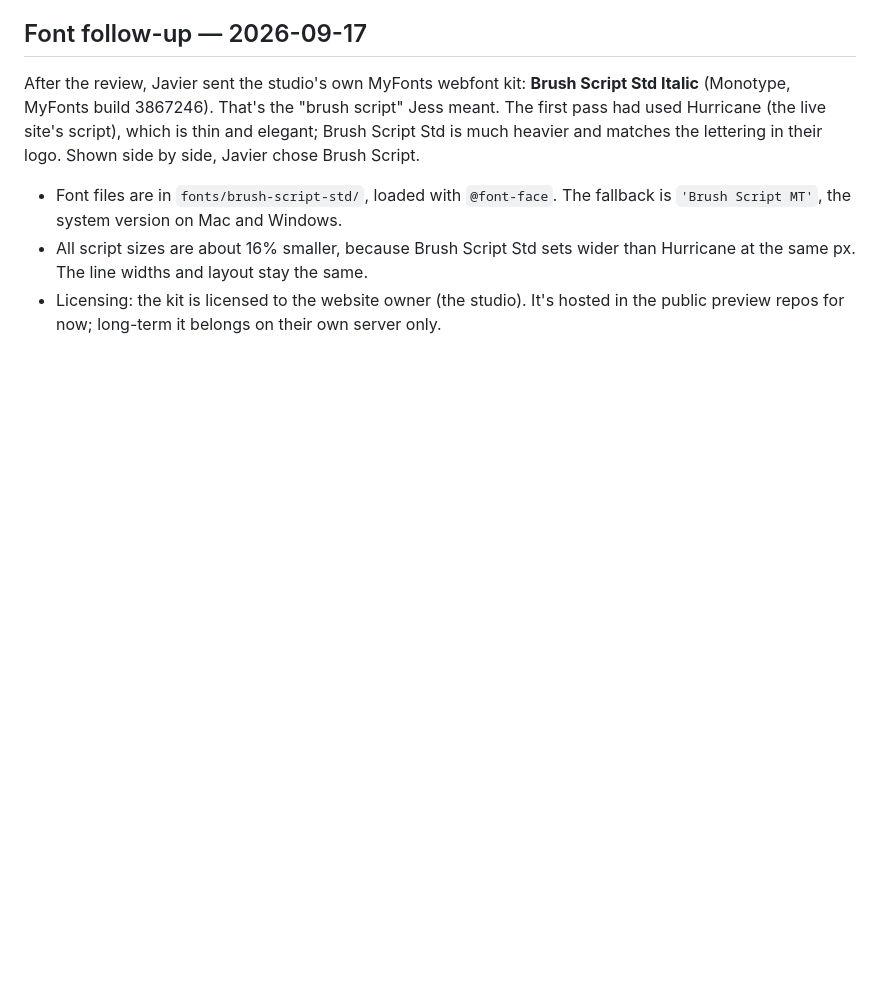
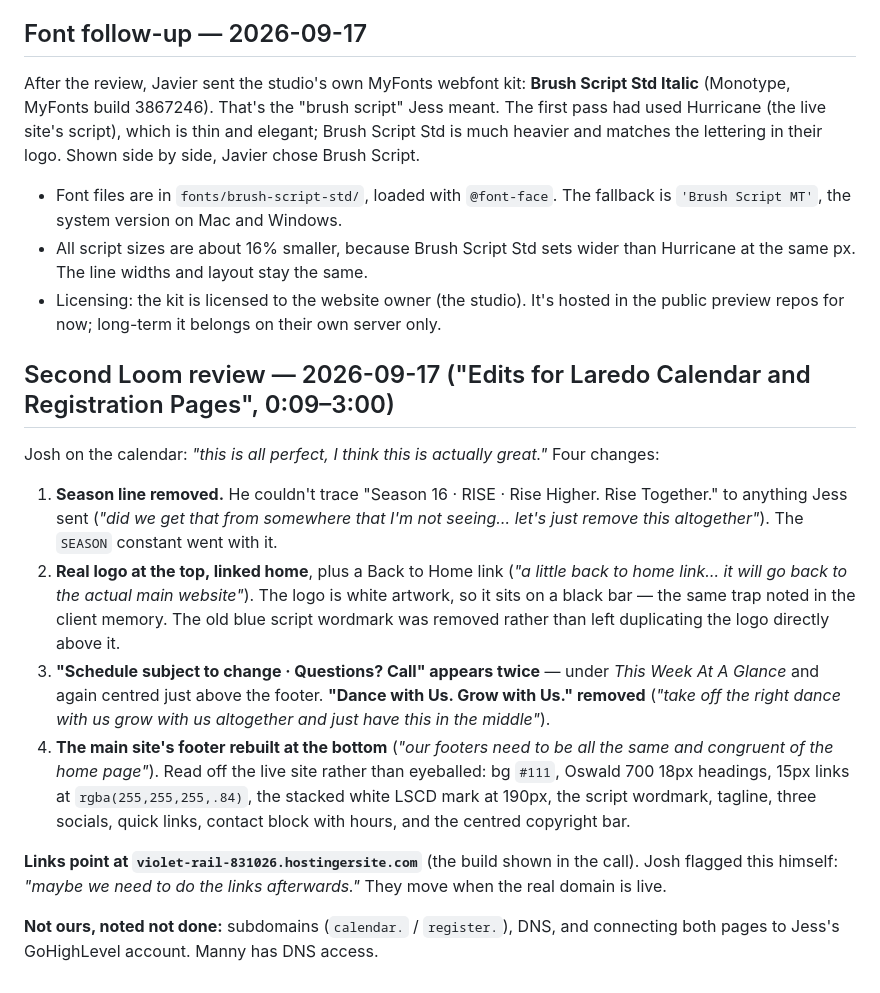
Before and after one commit to javmartz04-ship-it/lscd-calendar-simple, a Markdown page: NOTES.md, the part around the change. GitHub-like rendering; blank space fills up the shorter version.

Commit message:
Notes: second review
Co-Authored-By: Claude Opus 5 <noreply@anthropic.com>

```diff
--- a/NOTES.md
+++ b/NOTES.md
@@ -199,3 +199,16 @@ After the review, Javier sent the studio's own MyFonts webfont kit: **Brush Scri
 - Font files are in `fonts/brush-script-std/`, loaded with `@font-face`. The fallback is `'Brush Script MT'`, the system version on Mac and Windows.
 - All script sizes are about 16% smaller, because Brush Script Std sets wider than Hurricane at the same px. The line widths and layout stay the same.
 - Licensing: the kit is licensed to the website owner (the studio). It's hosted in the public preview repos for now; long-term it belongs on their own server only.
+
+## Second Loom review — 2026-09-17 ("Edits for Laredo Calendar and Registration Pages", 0:09–3:00)
+
+Josh on the calendar: *"this is all perfect, I think this is actually great."* Four changes:
+
+1. **Season line removed.** He couldn't trace "Season 16 · RISE · Rise Higher. Rise Together." to anything Jess sent (*"did we get that from somewhere that I'm not seeing… let's just remove this altogether"*). The `SEASON` constant went with it.
+2. **Real logo at the top, linked home**, plus a Back to Home link (*"a little back to home link… it will go back to the actual main website"*). The logo is white artwork, so it sits on a black bar — the same trap noted in the client memory. The old blue script wordmark was removed rather than left duplicating the logo directly above it.
+3. **"Schedule subject to change · Questions? Call" appears twice** — under *This Week At A Glance* and again centred just above the footer. **"Dance with Us. Grow with Us." removed** (*"take off the right dance with us grow with us altogether and just have this in the middle"*).
+4. **The main site's footer rebuilt at the bottom** (*"our footers need to be all the same and congruent of the home page"*). Read off the live site rather than eyeballed: bg `#111`, Oswald 700 18px headings, 15px links at `rgba(255,255,255,.84)`, the stacked white LSCD mark at 190px, the script wordmark, tagline, three socials, quick links, contact block with hours, and the centred copyright bar.
+
+**Links point at `violet-rail-831026.hostingersite.com`** (the build shown in the call). Josh flagged this himself: *"maybe we need to do the links afterwards."* They move when the real domain is live.
+
+**Not ours, noted not done:** subdomains (`calendar.` / `register.`), DNS, and connecting both pages to Jess's GoHighLevel account. Manny has DNS access.
```
